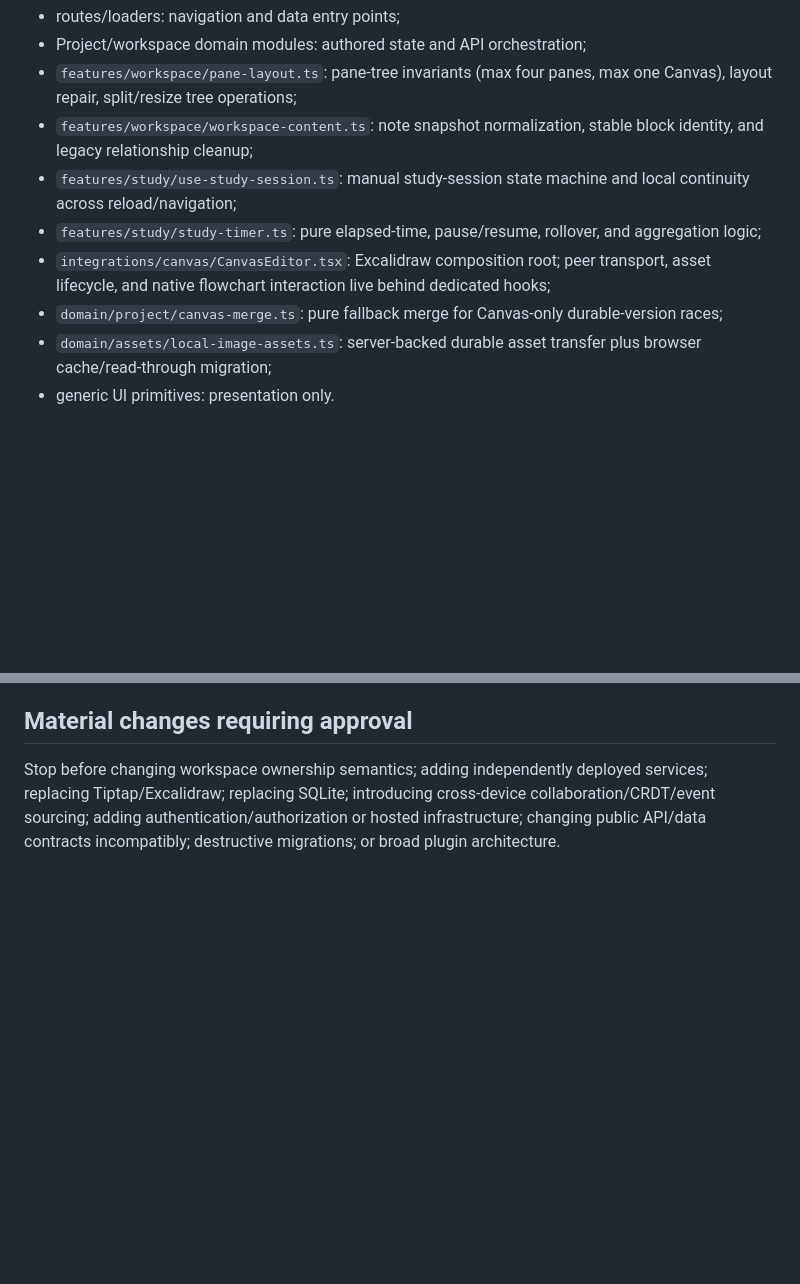
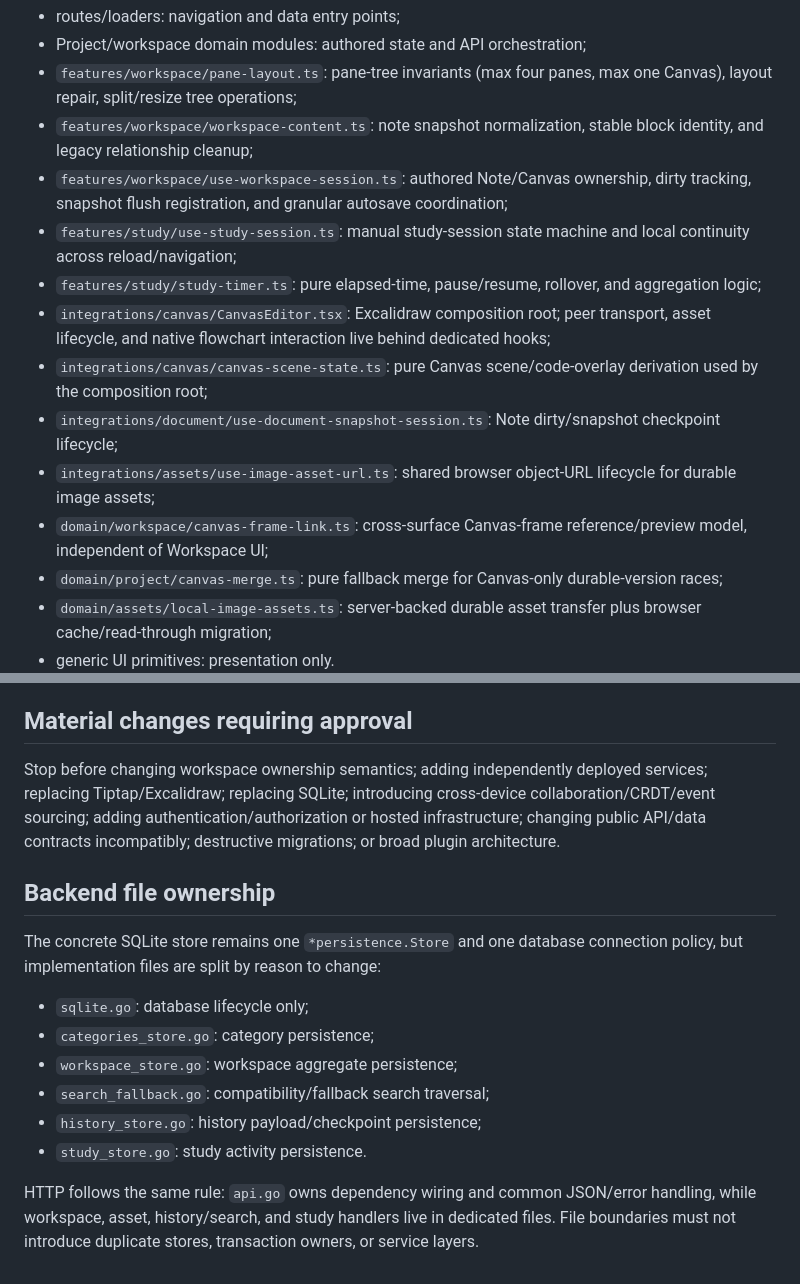
Before and after one commit to howlil/notespace, a Markdown page: .agents/ARCHITECTURE.md, 2 parts joined by grey strips. Rendered like a GitHub page; blank space fills up the shorter version.

Commit message:
docs(architecture): record refactored ownership

```diff
--- a/.agents/ARCHITECTURE.md
+++ b/.agents/ARCHITECTURE.md
@@ -103,9 +103,14 @@ Responsibility boundaries:
 - Project/workspace domain modules: authored state and API orchestration;
 - `features/workspace/pane-layout.ts`: pane-tree invariants (max four panes, max one Canvas), layout repair, split/resize tree operations;
 - `features/workspace/workspace-content.ts`: note snapshot normalization, stable block identity, and legacy relationship cleanup;
+- `features/workspace/use-workspace-session.ts`: authored Note/Canvas ownership, dirty tracking, snapshot flush registration, and granular autosave coordination;
 - `features/study/use-study-session.ts`: manual study-session state machine and local continuity across reload/navigation;
 - `features/study/study-timer.ts`: pure elapsed-time, pause/resume, rollover, and aggregation logic;
 - `integrations/canvas/CanvasEditor.tsx`: Excalidraw composition root; peer transport, asset lifecycle, and native flowchart interaction live behind dedicated hooks;
+- `integrations/canvas/canvas-scene-state.ts`: pure Canvas scene/code-overlay derivation used by the composition root;
+- `integrations/document/use-document-snapshot-session.ts`: Note dirty/snapshot checkpoint lifecycle;
+- `integrations/assets/use-image-asset-url.ts`: shared browser object-URL lifecycle for durable image assets;
+- `domain/workspace/canvas-frame-link.ts`: cross-surface Canvas-frame reference/preview model, independent of Workspace UI;
 - `domain/project/canvas-merge.ts`: pure fallback merge for Canvas-only durable-version races;
 - `domain/assets/local-image-assets.ts`: server-backed durable asset transfer plus browser cache/read-through migration;
 - generic UI primitives: presentation only.
@@ -175,3 +180,16 @@ Treat content, imported payloads, images, URLs, and embeds as untrusted input. P
 ## Material changes requiring approval
 
 Stop before changing workspace ownership semantics; adding independently deployed services; replacing Tiptap/Excalidraw; replacing SQLite; introducing cross-device collaboration/CRDT/event sourcing; adding authentication/authorization or hosted infrastructure; changing public API/data contracts incompatibly; destructive migrations; or broad plugin architecture.
+
+## Backend file ownership
+
+The concrete SQLite store remains one `*persistence.Store` and one database connection policy, but implementation files are split by reason to change:
+
+- `sqlite.go`: database lifecycle only;
+- `categories_store.go`: category persistence;
+- `workspace_store.go`: workspace aggregate persistence;
+- `search_fallback.go`: compatibility/fallback search traversal;
+- `history_store.go`: history payload/checkpoint persistence;
+- `study_store.go`: study activity persistence.
+
+HTTP follows the same rule: `api.go` owns dependency wiring and common JSON/error handling, while workspace, asset, history/search, and study handlers live in dedicated files. File boundaries must not introduce duplicate stores, transaction owners, or service layers.
```
